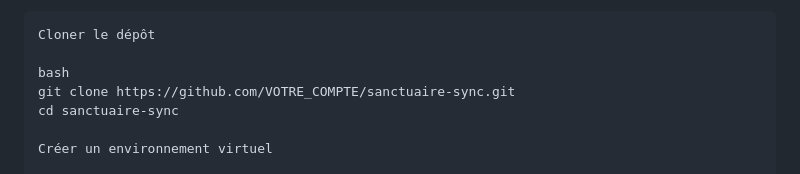
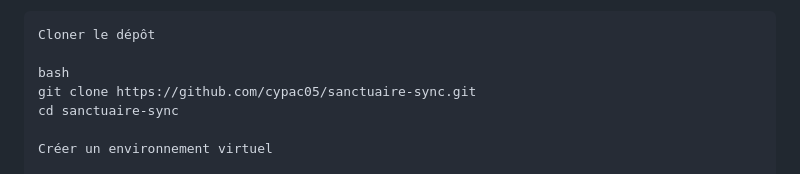
Before and after one commit to cypac05/sanctuaire-sync, a Markdown page: README.md, the part around the change. Rendered like a GitHub page.

```diff
--- a/README.md
+++ b/README.md
@@ -26,7 +26,7 @@ Sanctuaire Sync est une application web légère basée sur FastAPI et Vue.js qu
     Cloner le dépôt
 
     bash
-    git clone https://github.com/VOTRE_COMPTE/sanctuaire-sync.git
+    git clone https://github.com/cypac05/sanctuaire-sync.git
     cd sanctuaire-sync
 
     Créer un environnement virtuel
```
